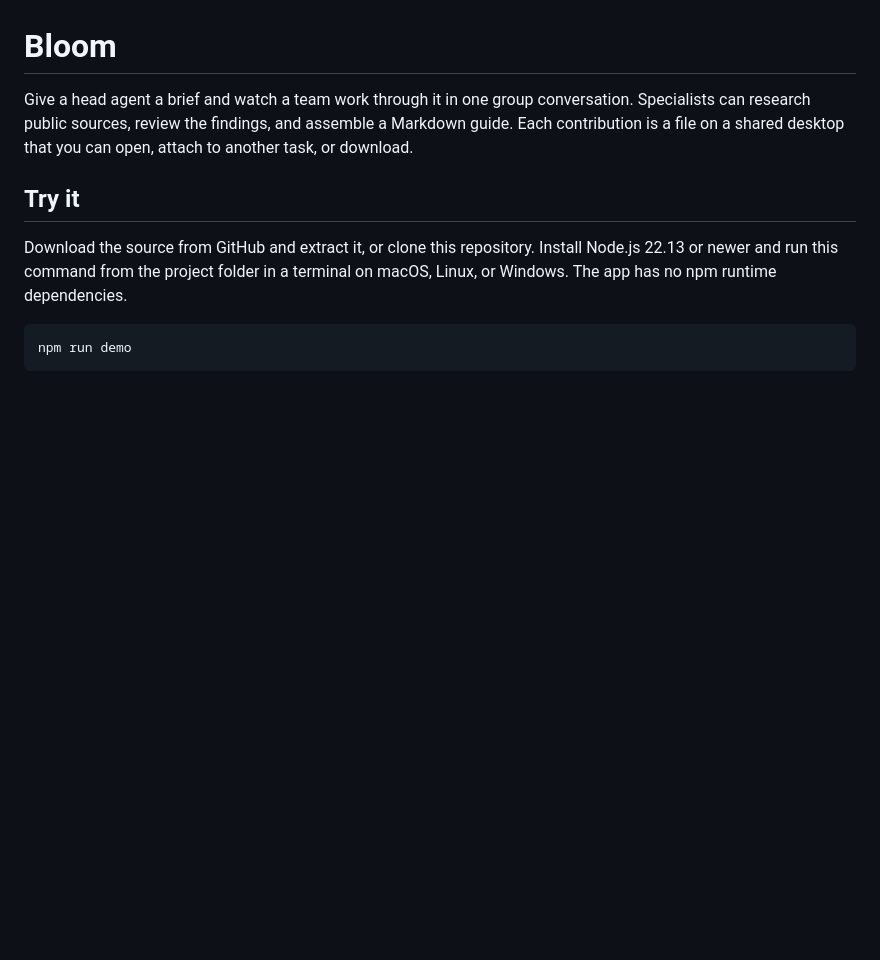
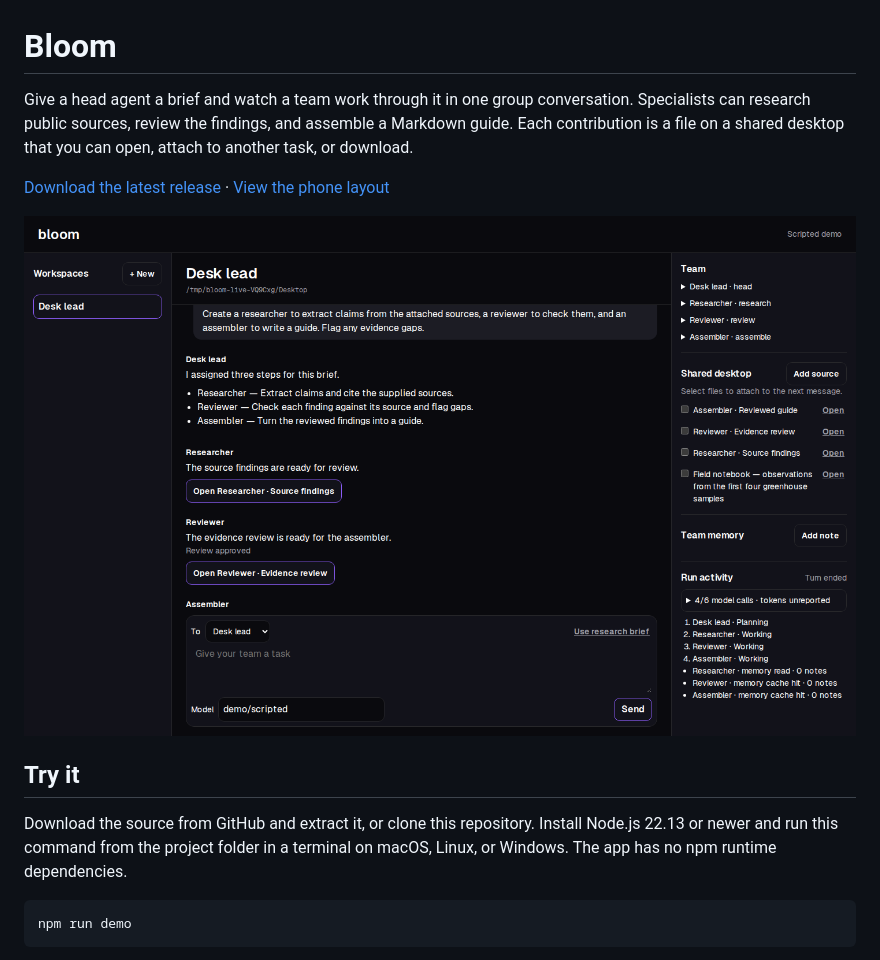
Before and after one commit to Vidoxlabs/bloom, a Markdown page: README.md, the part around the change. GitHub-like rendering; pictures changed too: docs/previews/workspace.png (added); blank space fills up the shorter version.

Commit message:
Show the tested desktop and phone workspaces in the public README

```diff
--- a/README.md
+++ b/README.md
@@ -1,6 +1,10 @@
 # Bloom
 
 Give a head agent a brief and watch a team work through it in one group conversation. Specialists can research public sources, review the findings, and assemble a Markdown guide. Each contribution is a file on a shared desktop that you can open, attach to another task, or download.
+
+[Download the latest release](https://github.com/Vidoxlabs/bloom/releases/latest) · [View the phone layout](docs/previews/phone.png)
+
+![Bloom’s scripted research team sharing its findings, review and guide in one workspace](docs/previews/workspace.png)
 
 ## Try it
 
```
Also changed, not shown: docs/previews/phone.png (added).
